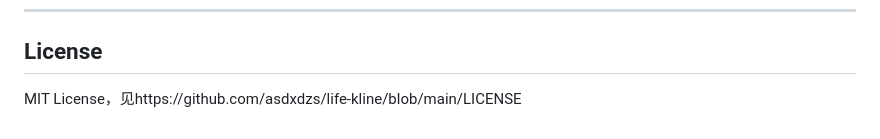
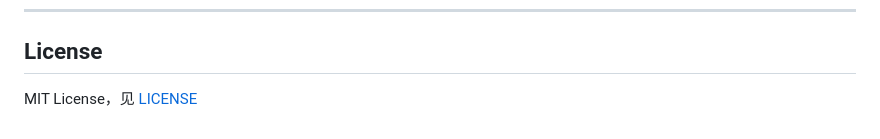
Before and after one commit to asdxdzs/life-kline, a Markdown page: README.md, the part around the change. Drawn GitHub-style.

```diff
--- a/README.md
+++ b/README.md
@@ -207,4 +207,4 @@ window.KLINE_DATA = {
 
 ## License
 
-MIT License，见https://github.com/asdxdzs/life-kline/blob/main/LICENSE
+MIT License，见 [LICENSE](LICENSE)
```
